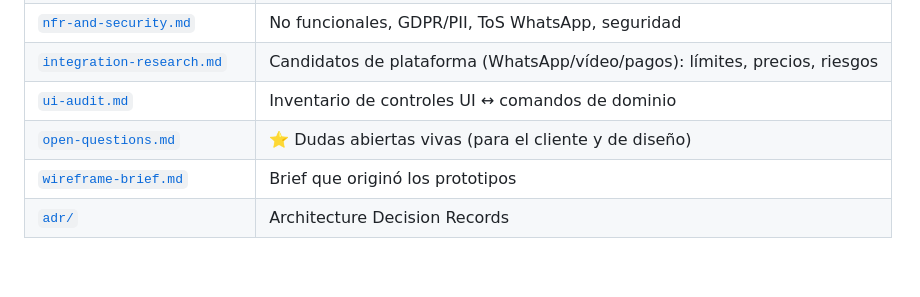
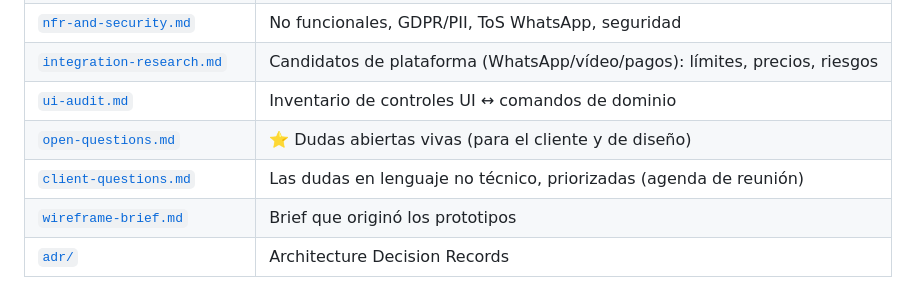
Before and after one commit to Alejopdp/reto-antiventaja, a Markdown page: README.md, the part around the change. Rendered like a GitHub page; blank space fills up the shorter version.

Commit message:
Add client-questions.md: plain-language prioritized meeting agenda
Co-Authored-By: Claude Opus 4.8 (1M context) <noreply@anthropic.com>

```diff
--- a/README.md
+++ b/README.md
@@ -46,6 +46,7 @@ O abrir directamente `wireframes/index.html` en el navegador. Para compartir onl
 | [`integration-research.md`](./docs/integration-research.md) | Candidatos de plataforma (WhatsApp/vídeo/pagos): límites, precios, riesgos |
 | [`ui-audit.md`](./docs/ui-audit.md) | Inventario de controles UI ↔ comandos de dominio |
 | [`open-questions.md`](./docs/open-questions.md) | ⭐ Dudas abiertas vivas (para el cliente y de diseño) |
+| [`client-questions.md`](./docs/client-questions.md) | Las dudas en lenguaje no técnico, priorizadas (agenda de reunión) |
 | [`wireframe-brief.md`](./docs/wireframe-brief.md) | Brief que originó los prototipos |
 | [`adr/`](./docs/adr/) | Architecture Decision Records |
 
```
Also changed, not shown: CLAUDE.md (+1 -0 lines), docs/client-questions.md (added, +79 -0 lines).
